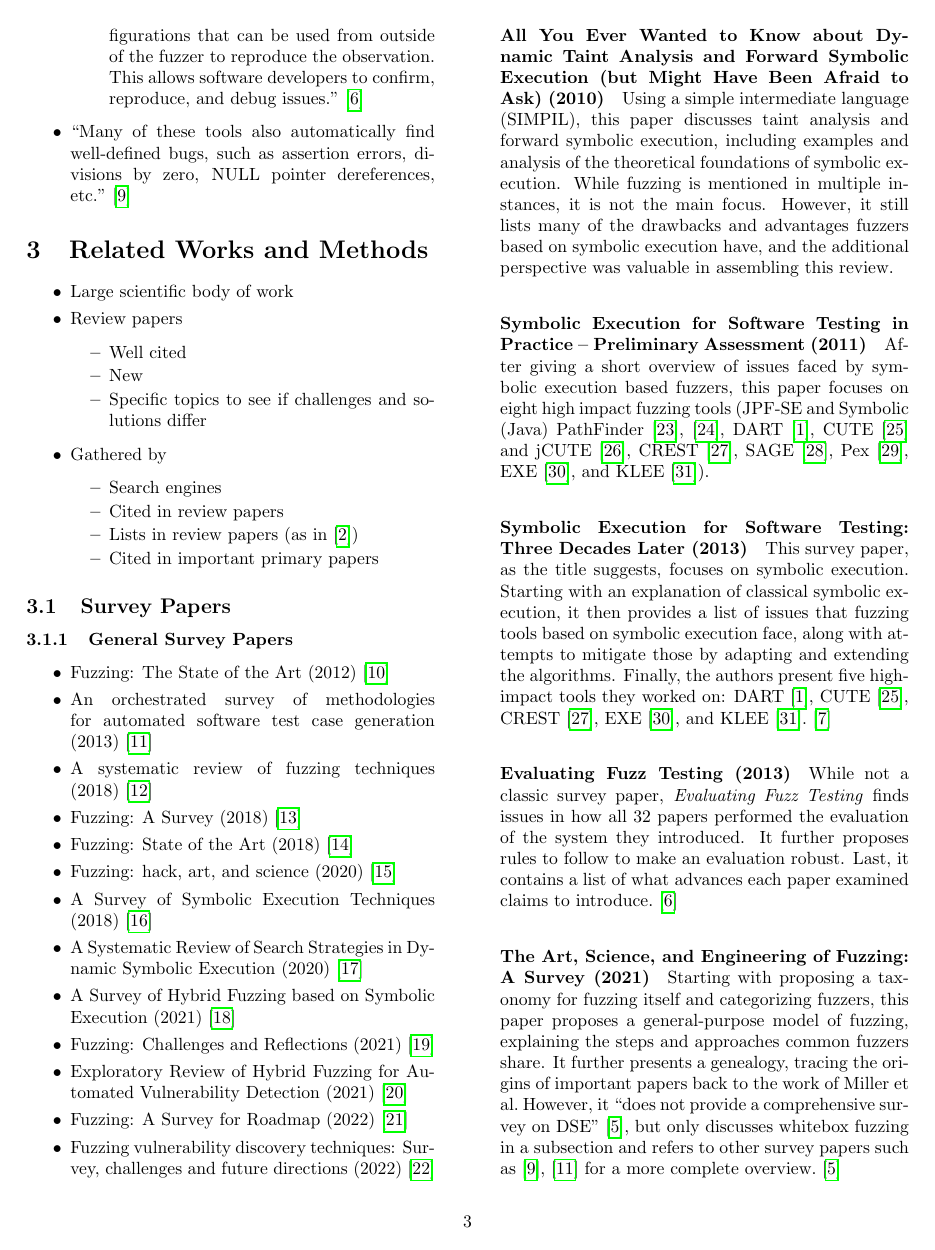
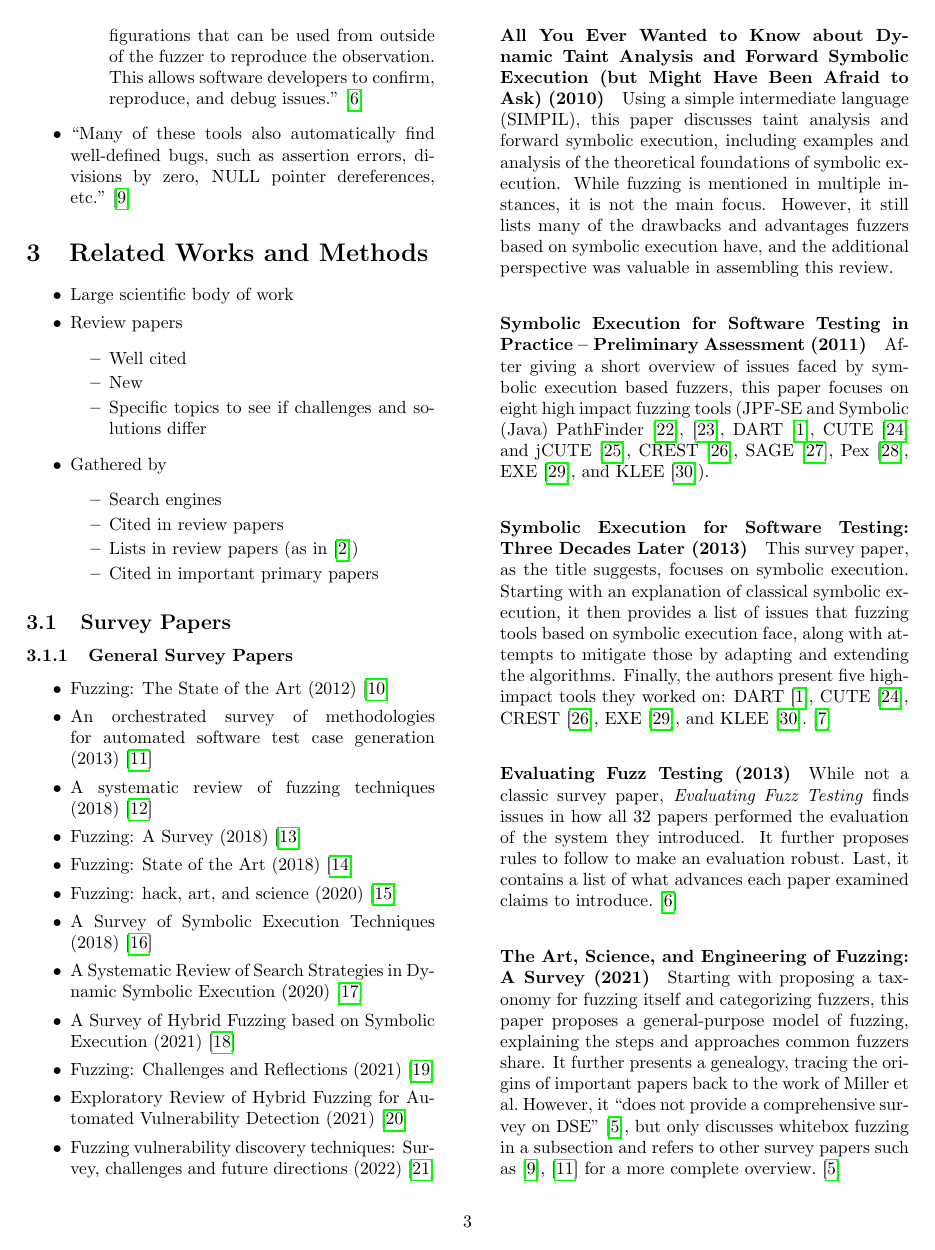
Before and after one commit to riesentoaster/fuzzing-paper, a LaTeX document (index.tex): page 3 of 12. Compiled offline with pdfLaTeX.

Commit message:
updating survey paper list

```diff
--- a/index.tex
+++ b/index.tex
@@ -89,7 +89,6 @@
         \item    A Survey of Hybrid Fuzzing based on Symbolic Execution (\citeyear{SurveyHybrid})\cite{SurveyHybrid}
         \item    Fuzzing: Challenges and Reflections (\citeyear{ChallengesAndReflections})\cite{ChallengesAndReflections}
         \item    Exploratory Review of Hybrid Fuzzing for Automated Vulnerability Detection (\citeyear{Hybrid})\cite{Hybrid}
-        \item    Fuzzing: A Survey for Roadmap (\citeyear{FuzzingASurveyforRoadmap})\cite{FuzzingASurveyforRoadmap}
         \item    Fuzzing vulnerability discovery techniques: Survey, challenges and future directions (\citeyear{FuzzingVulnerabilityDiscoveryTechniques})\cite{FuzzingVulnerabilityDiscoveryTechniques}
     \end{itemize}
 
```
Also changed, not shown: out/index.pdf.
